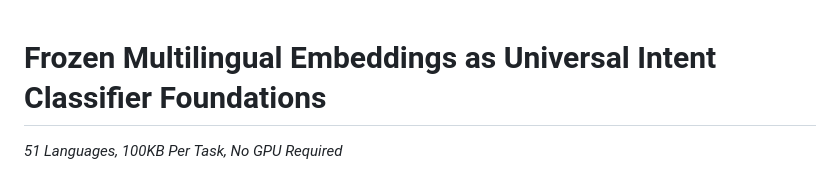
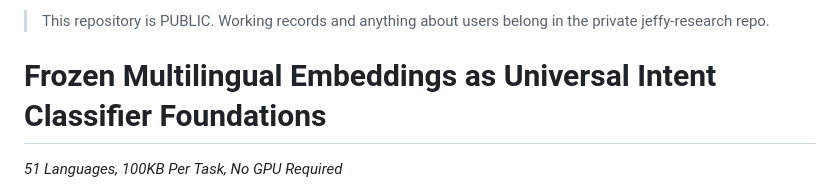
Before and after one commit to nicobrenner/jeffy-massive-multi-language-paper, a Markdown page: README.md, the part around the change. Drawn GitHub-style.

Commit message:
README: this repo is public; working records live in jeffy-research

```diff
--- a/README.md
+++ b/README.md
@@ -1,3 +1,5 @@
+> This repository is PUBLIC. Working records and anything about users belong in the private jeffy-research repo.
+
 # Frozen Multilingual Embeddings as Universal Intent Classifier Foundations
 
 *51 Languages, 100KB Per Task, No GPU Required*
```
